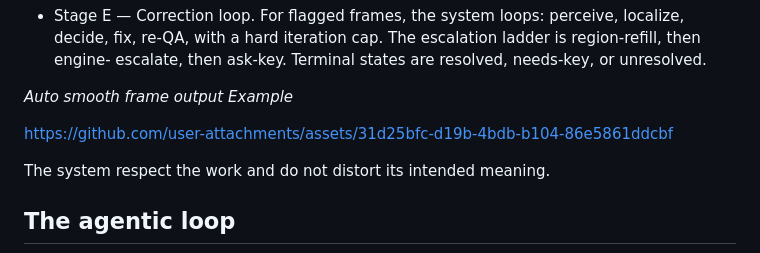
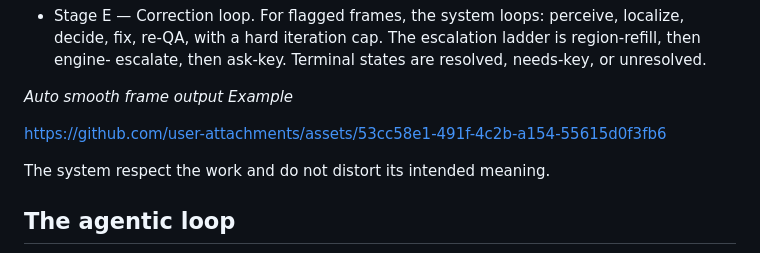
Before and after one commit to Protein-17012006/AutonomousML-for-ANIME-drawing, a Markdown page: README.md, the part around the change. GitHub-like rendering.

```diff
--- a/README.md
+++ b/README.md
@@ -56,7 +56,8 @@ The pipeline runs in five stages.
 
 *Auto smooth frame output Example*
 
-https://github.com/user-attachments/assets/31d25bfc-d19b-4bdb-b104-86e5861ddcbf
+https://github.com/user-attachments/assets/53cc58e1-491f-4c2b-a154-55615d0f3fb6
+
 
 The system respect the work and do not distort its intended meaning.
 
```
